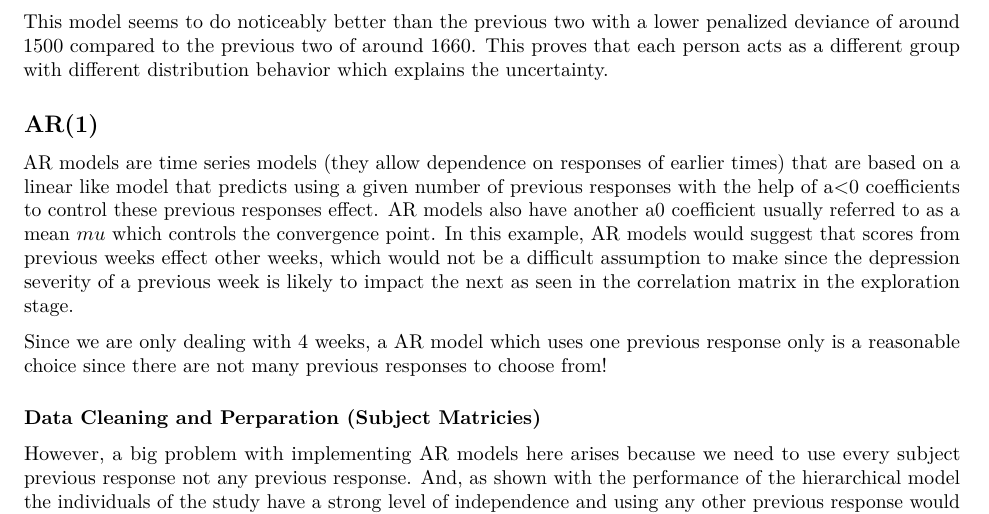
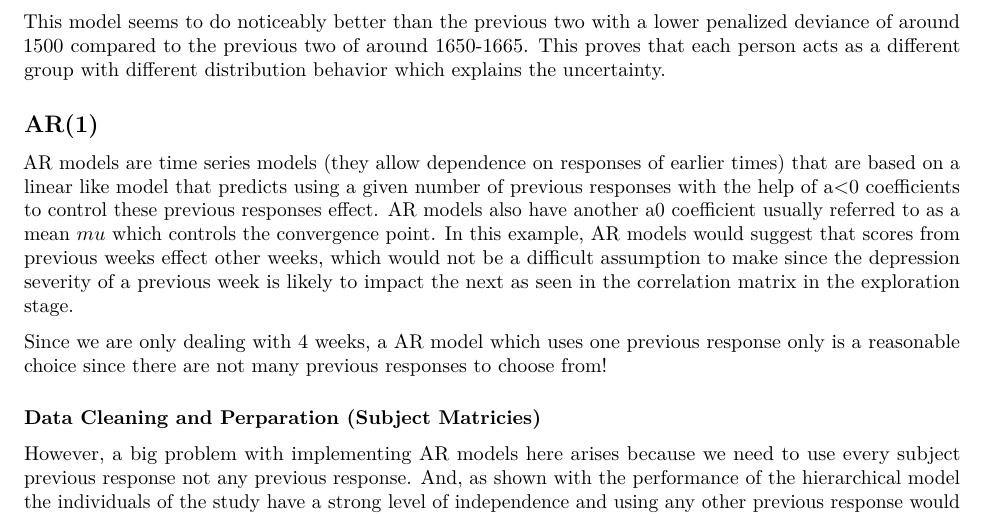
Before and after one commit to Castdeath97/imi-bayesian-analysis, an R Markdown document (project.rmd): part of page 10 of 25, cut so that both start at the same text. Rendered offline with R 4.5, knitr and Pandoc, then LaTeX, with nearby package versions; some code elsewhere in the file could not run offline.

Commit message:
Minor proofing fixes

````diff
--- a/project.rmd
+++ b/project.rmd
@@ -566,7 +566,7 @@ dic_table(h_dic, "DIC for Hierarchical Multiple Linear Model")
 
 ```
 
-This model seems to do noticeably better than the previous two with a lower penalized deviance of around 1500 compared to the previous two of around 1660. This proves that each person acts as a different group with different distribution behavior which explains the uncertainty.
+This model seems to do noticeably better than the previous two with a lower penalized deviance of around 1500 compared to the previous two of around 1650-1665. This proves that each person acts as a different group with different distribution behavior which explains the uncertainty.
 
 ## AR(1)
 
````
Also changed, not shown: project.pdf.
